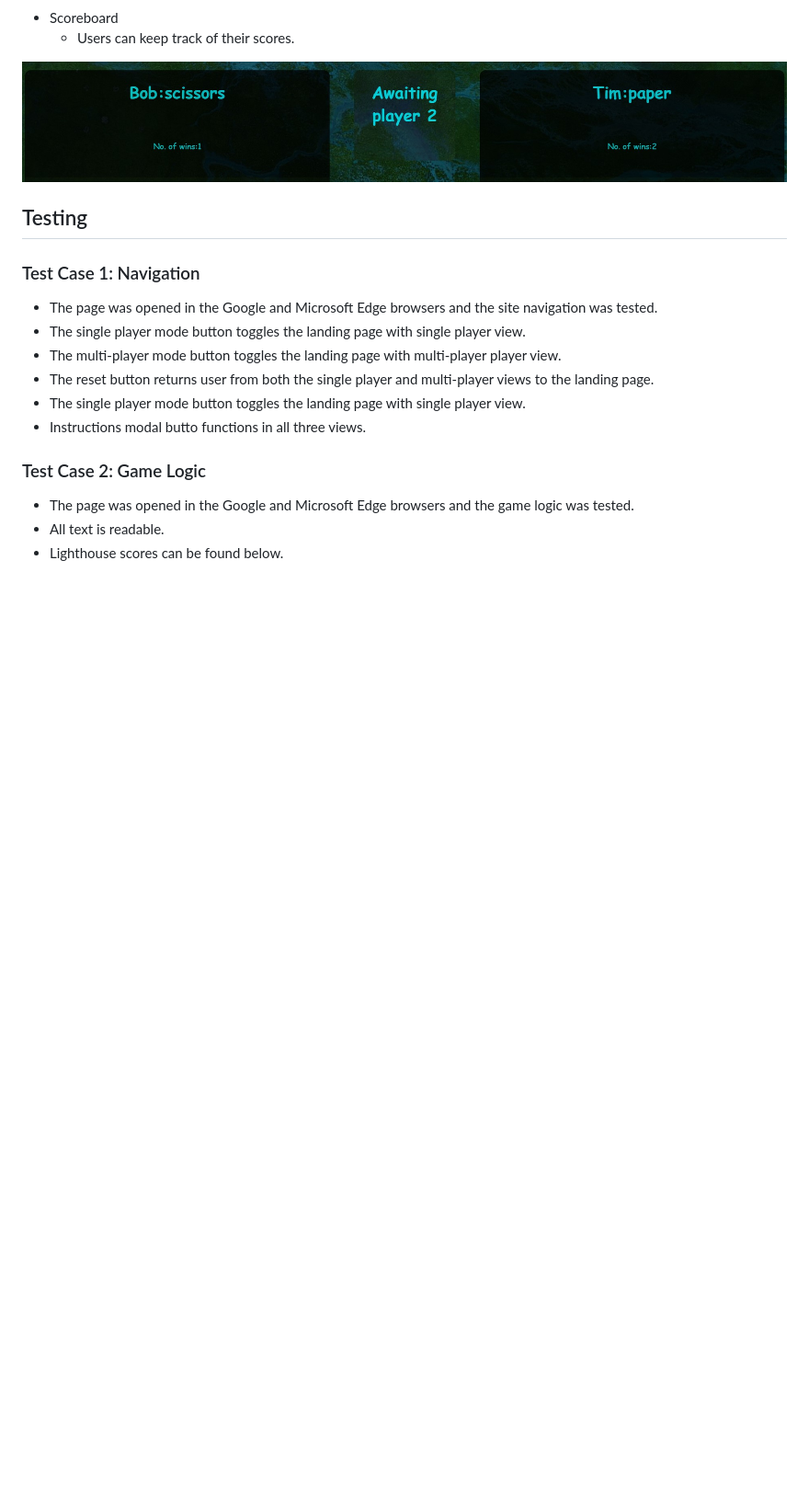
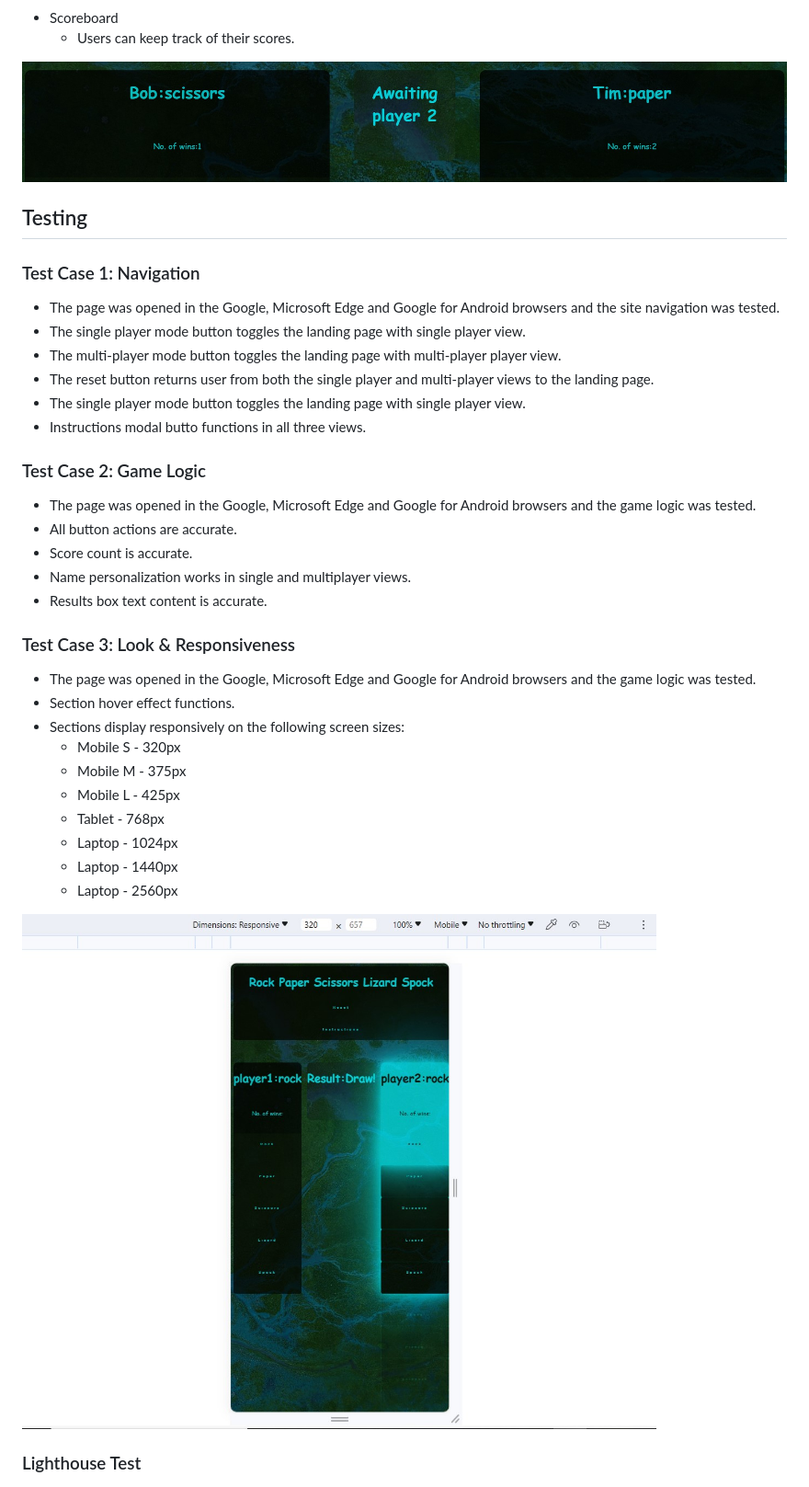
Before and after one commit to Code-Institute-Submissions/RogerWDavis-rockpaperspock.github.io, a Markdown page: README.md, the part around the change printed below. Shown: that part at 92% size. GitHub-like rendering; pictures changed too: assets/mresponse.jpg (added); blank space fills up the shorter version.

Commit message:
finish read.me. Adjust for responsiveness.

```diff
--- a/README.md
+++ b/README.md
@@ -49,7 +49,7 @@ The user faces off against the maschine in this game of chance, and everything i
 
 ### Test Case 1: Navigation
 
-- The page was opened in the Google and Microsoft Edge browsers and the site navigation was tested.
+- The page was opened in the Google, Microsoft Edge and Google for Android browsers and the site navigation was tested.
 - The single player mode button toggles the landing page with single player view.
 - The multi-player mode button toggles the landing page with multi-player player view.
 - The reset button returns user from both the single player and multi-player views to the landing page.
@@ -58,10 +58,28 @@ The user faces off against the maschine in this game of chance, and everything i
 
 ### Test Case 2: Game Logic
 
-- The page was opened in the Google and Microsoft Edge browsers and the game logic was tested.
-- All text is readable.
-- Lighthouse scores can be found below.
+- The page was opened in the Google, Microsoft Edge and Google for Android browsers and the game logic was tested.
+- All button actions are accurate.
+- Score count is accurate.
+- Name personalization works in single and multiplayer views.
+- Results box text content is accurate.
 
+### Test Case 3: Look & Responsiveness
+- The page was opened in the Google, Microsoft Edge and Google for Android browsers and the game logic was tested.
+- Section hover effect functions.
+- Sections display responsively on the following screen sizes:
+    * Mobile S - 320px
+    * Mobile M - 375px
+    * Mobile L - 425px
+    * Tablet - 768px
+    * Laptop - 1024px
+    * Laptop - 1440px
+    * Laptop - 2560px
+
+![mobile responsiveness photo](assets/mresponse.jpg)
+
+
+### Lighthouse Test
 ![lighthouse photo](assets/lighthouse.PNG)
 
 ### Validator Testing
```
Also changed, not shown: other parts of README.md (+35 -7 lines), 1 other file.
